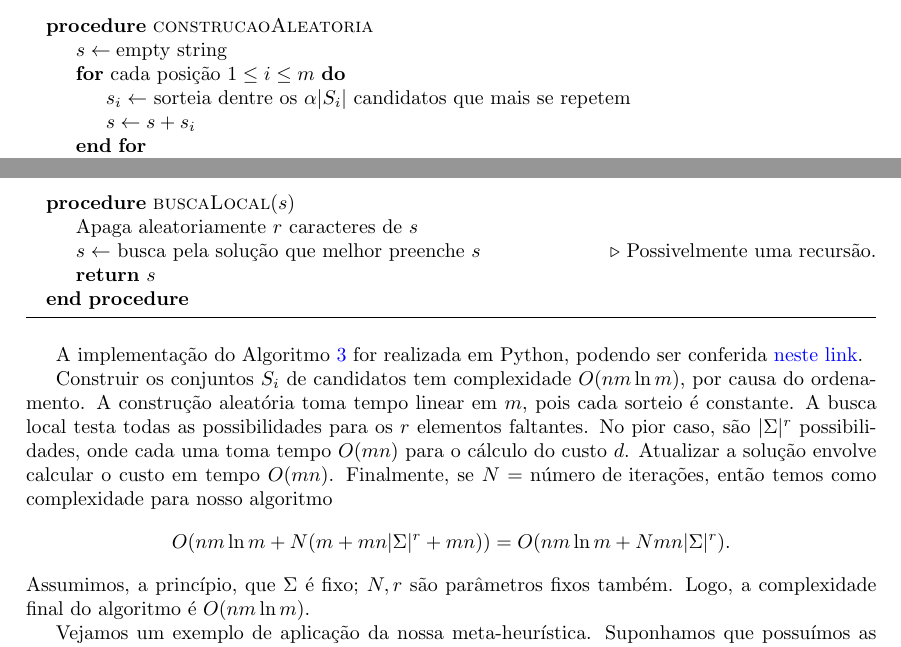
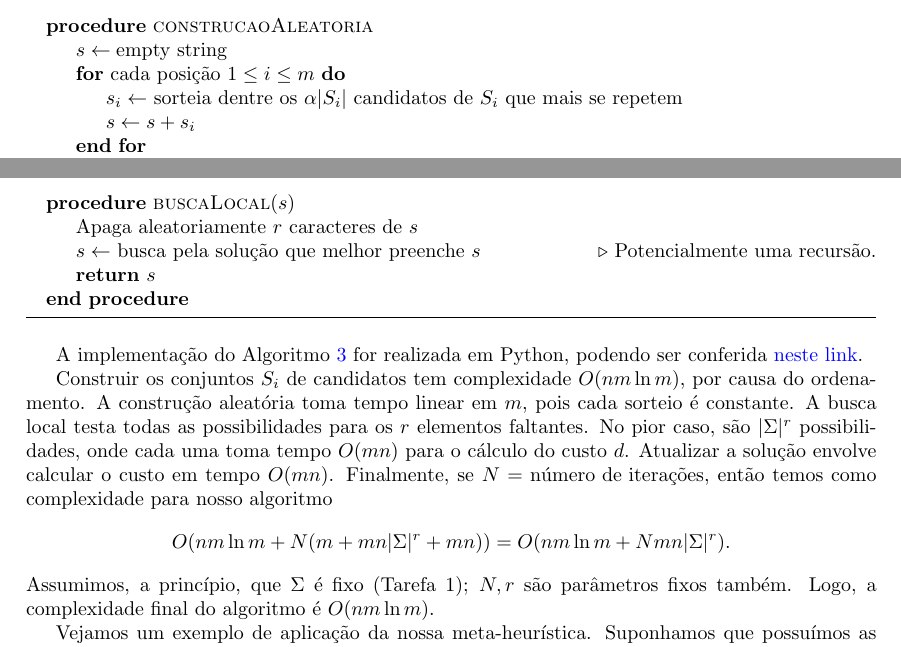
Before and after one commit to lucasresck/data-structures-algorithms, a LaTeX document (intractable_problems/partial_project/main.tex, which reads intractable_problems/partial_project/task_5.tex): two parts of page 6 of 8, joined at a grey line, cut so that both start at the same text. Compiled offline with pdfLaTeX.

Commit message:
Update task 5

```diff
--- a/intractable_problems/partial_project/task_5.tex
+++ b/intractable_problems/partial_project/task_5.tex
@@ -27,7 +27,7 @@ Para introduzirmos a aleatoriedade, podemos restringir uma lista por tamanho, so
         \Procedure{construcaoAleatoria}{}
             \State $s \gets \text{empty string}$
             \For{cada posição $1 \le i \le m$}
-                \State $s_i \gets$ sorteia dentre os $\alpha|S_i|$ candidatos que mais se repetem
+                \State $s_i \gets$ sorteia dentre os $\alpha|S_i|$ candidatos de $S_i$ que mais se repetem
                 \State $s \gets s + s_i$
             \EndFor
             \State \Return $s$
@@ -35,7 +35,7 @@ Para introduzirmos a aleatoriedade, podemos restringir uma lista por tamanho, so
         \State
         \Procedure{buscaLocal}{$s$}
             \State Apaga aleatoriamente $r$ caracteres de $s$
-            \State $s \gets$ busca pela solução que melhor preenche $s$ \Comment{Possivelmente uma recursão.}
+            \State $s \gets$ busca pela solução que melhor preenche $s$ \Comment{Potencialmente uma recursão.}
             \State \Return $s$
         \EndProcedure
     \end{algorithmic}
@@ -45,7 +45,7 @@ A implementação do Algoritmo \ref{alg:grasp} for realizada em Python, podendo
 
 Construir os conjuntos $S_i$ de candidatos tem complexidade $O(nm\ln m)$, por causa do ordenamento. A construção aleatória toma tempo linear em $m$, pois cada sorteio é constante. A busca local testa todas as possibilidades para os $r$ elementos faltantes. No pior caso, são $|\Sigma|^r$ possibilidades, onde cada uma toma tempo $O(mn)$ para o cálculo do custo $d$. Atualizar a solução envolve calcular o custo em tempo $O(mn)$. Finalmente, se $N = \text{número de iterações}$, então temos como complexidade para nosso algoritmo
 \[O(nm\ln m + N(m + mn|\Sigma|^r + mn)) = O(nm\ln m + Nmn|\Sigma|^r).\]
-Assumimos, a princípio, que $\Sigma$ é fixo; $N, r$ são parâmetros fixos também. Logo, a complexidade final do algoritmo é $O(nm\ln m)$.
+Assumimos, a princípio, que $\Sigma$ é fixo (Tarefa 1); $N, r$ são parâmetros fixos também. Logo, a complexidade final do algoritmo é $O(nm\ln m)$.
 
 Vejamos um exemplo de aplicação da nossa meta-heurística. Suponhamos que possuímos as seguintes sequências de DNA:
 \begin{itemize}
```
